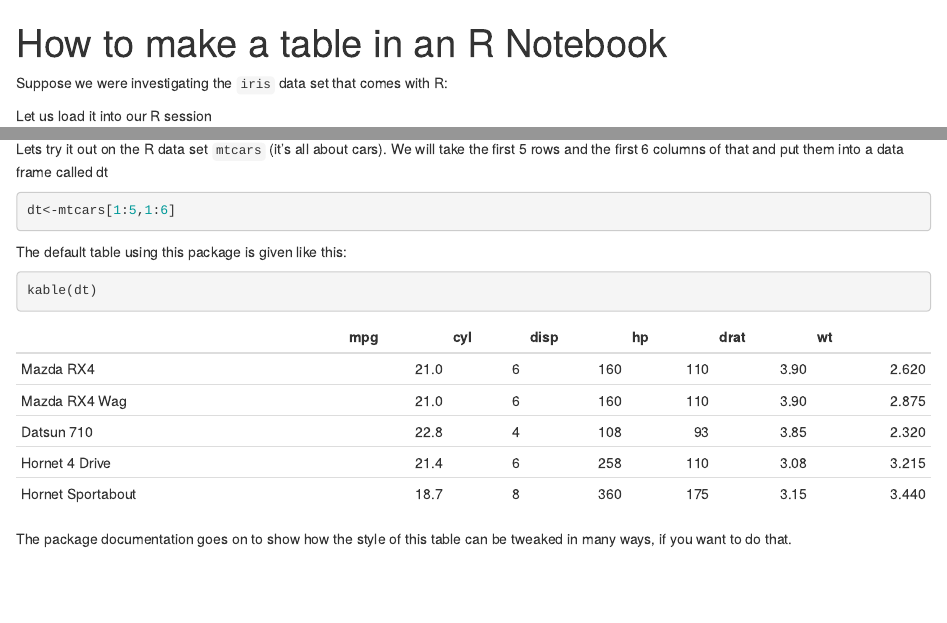
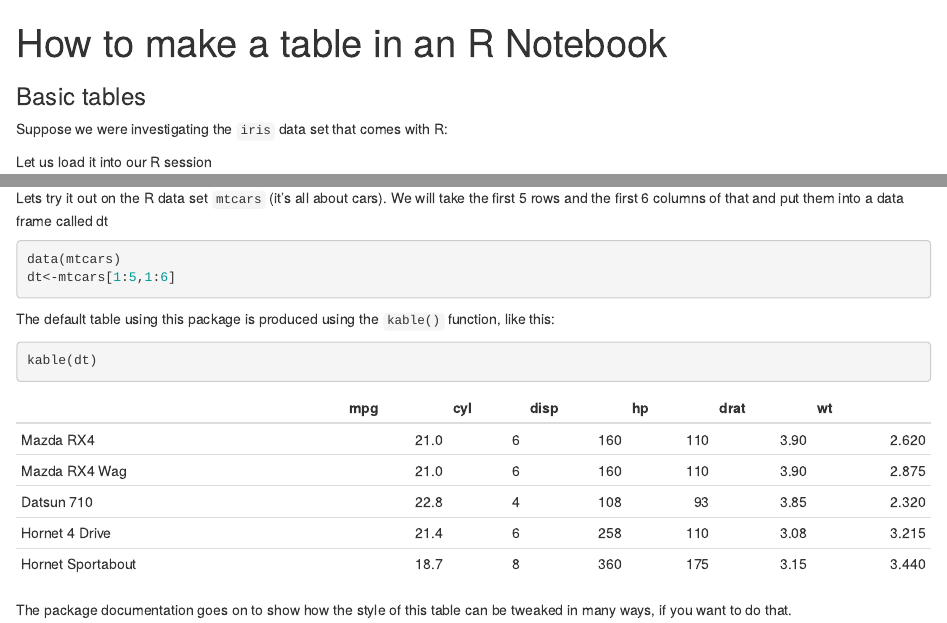
Before and after one commit to CCG-Data-Science/HowDoI, an R Markdown document (howTo_make_a_table.Rmd): the page in a window 1100 px wide, from its top, and a second part further down, joined at a grey line. Rendered offline with R 4.5, knitr and Pandoc, with nearby package versions.

Commit message:
table update

````diff
--- a/howTo_make_a_table.Rmd
+++ b/howTo_make_a_table.Rmd
@@ -4,6 +4,8 @@ output:
   html_document:
     df_print: paged
 ---
+
+### Basic tables
 
 Suppose we were investigating the `iris` data set that comes with R:
 
@@ -64,10 +66,11 @@ library(kableExtra)
 Lets try it out on the R data set `mtcars` (it's all about cars). We will take the first 5 rows and the first 6 columns of that and put them into a data frame called dt
 
 ```{r}
+data(mtcars)
 dt<-mtcars[1:5,1:6]
 ```
 
-The default table using this package is given like this:
+The default table using this package is produced using the `kable()` function, like this:
 
 ```{r}
 kable(dt)
````
